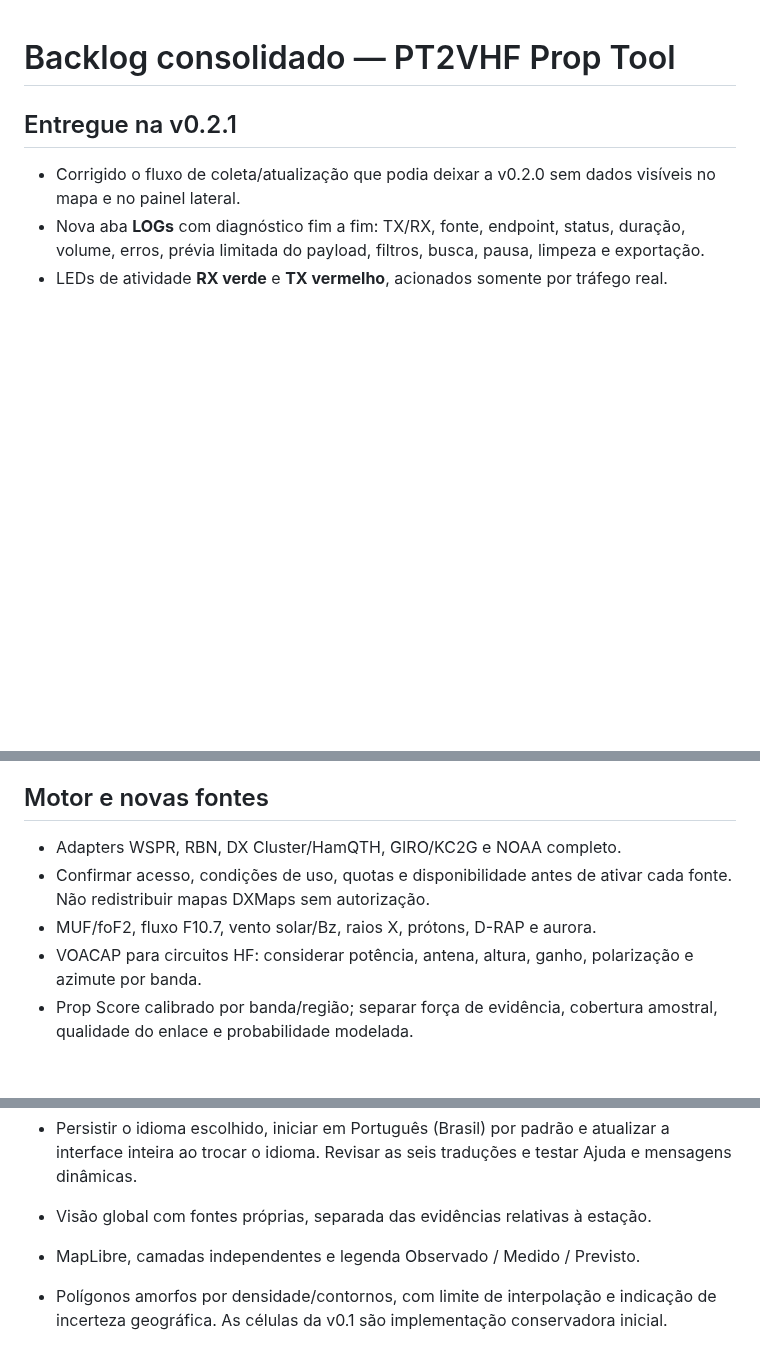
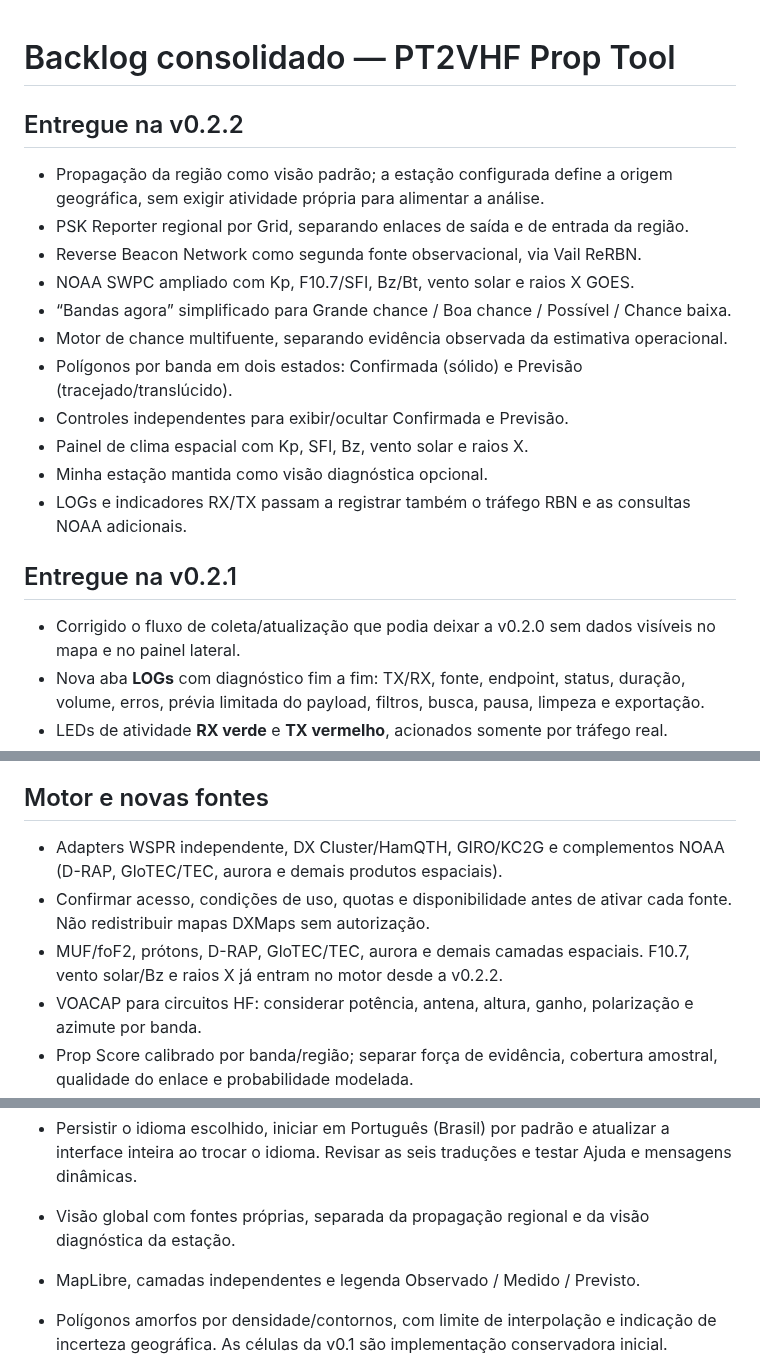
Before and after one commit to alexpmr/PT2VHF-Prop-Tool, a Markdown page: docs/BACKLOG.md, 3 parts joined by grey strips. GitHub-like rendering; blank space fills up the shorter version.

Commit message:
docs: consolidate v0.2.2 delivery and remaining propagation roadmap

```diff
--- a/docs/BACKLOG.md
+++ b/docs/BACKLOG.md
@@ -1,4 +1,18 @@
 # Backlog consolidado — PT2VHF Prop Tool
+
+## Entregue na v0.2.2
+
+- Propagação da região como visão padrão; a estação configurada define a origem geográfica, sem exigir atividade própria para alimentar a análise.
+- PSK Reporter regional por Grid, separando enlaces de saída e de entrada da região.
+- Reverse Beacon Network como segunda fonte observacional, via Vail ReRBN.
+- NOAA SWPC ampliado com Kp, F10.7/SFI, Bz/Bt, vento solar e raios X GOES.
+- “Bandas agora” simplificado para Grande chance / Boa chance / Possível / Chance baixa.
+- Motor de chance multifuente, separando evidência observada da estimativa operacional.
+- Polígonos por banda em dois estados: Confirmada (sólido) e Previsão (tracejado/translúcido).
+- Controles independentes para exibir/ocultar Confirmada e Previsão.
+- Painel de clima espacial com Kp, SFI, Bz, vento solar e raios X.
+- Minha estação mantida como visão diagnóstica opcional.
+- LOGs e indicadores RX/TX passam a registrar também o tráfego RBN e as consultas NOAA adicionais.
 
 ## Entregue na v0.2.1
 
@@ -54,9 +68,9 @@ As descrições abaixo preservam os critérios acordados. Esses itens recentes e
 
 ## Motor e novas fontes
 
-- Adapters WSPR, RBN, DX Cluster/HamQTH, GIRO/KC2G e NOAA completo.
+- Adapters WSPR independente, DX Cluster/HamQTH, GIRO/KC2G e complementos NOAA (D-RAP, GloTEC/TEC, aurora e demais produtos espaciais).
 - Confirmar acesso, condições de uso, quotas e disponibilidade antes de ativar cada fonte. Não redistribuir mapas DXMaps sem autorização.
-- MUF/foF2, fluxo F10.7, vento solar/Bz, raios X, prótons, D-RAP e aurora.
+- MUF/foF2, prótons, D-RAP, GloTEC/TEC, aurora e demais camadas espaciais. F10.7, vento solar/Bz e raios X já entram no motor desde a v0.2.2.
 - VOACAP para circuitos HF: considerar potência, antena, altura, ganho, polarização e azimute por banda.
 - Prop Score calibrado por banda/região; separar força de evidência, cobertura amostral, qualidade do enlace e probabilidade modelada.
 - Separar recepção unilateral de QSO confirmado. Analisar modos sem converter automaticamente FT8 em SSB/CW.
@@ -78,7 +92,7 @@ As descrições abaixo preservam os critérios acordados. Esses itens recentes e
 - Tradução integral de toda a aplicação: abas, menus, botões, configurações, tooltips, validações, mensagens de estado/erro, alertas, notas exibidas pela interface e aba Ajuda. Evitar textos fixos que permaneçam em português ao mudar o idioma.
 - Persistir o idioma escolhido, iniciar em Português (Brasil) por padrão e atualizar a interface inteira ao trocar o idioma. Revisar as seis traduções e testar Ajuda e mensagens dinâmicas.
 
-- Visão global com fontes próprias, separada das evidências relativas à estação.
+- Visão global com fontes próprias, separada da propagação regional e da visão diagnóstica da estação.
 - MapLibre, camadas independentes e legenda Observado / Medido / Previsto.
 - Polígonos amorfos por densidade/contornos, com limite de interpolação e indicação de incerteza geográfica. As células da v0.1 são implementação conservadora inicial.
 - Terminação dia/noite e gray line; MUF, absorção, aurora e meteorologia.
```
